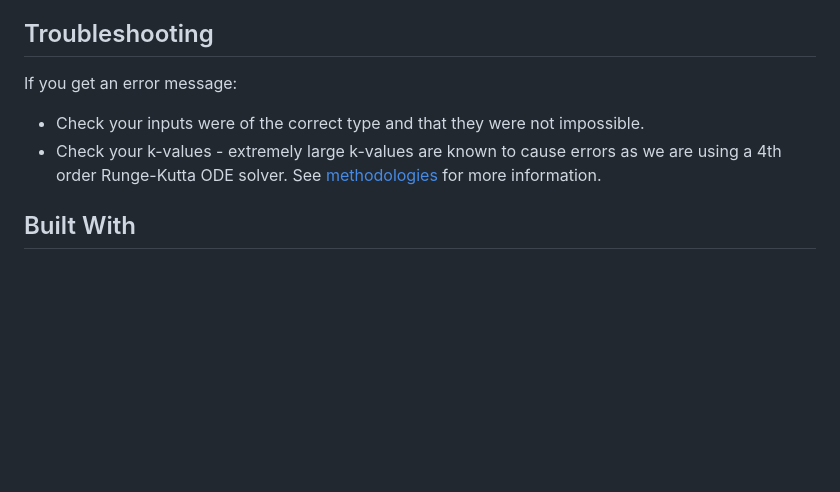
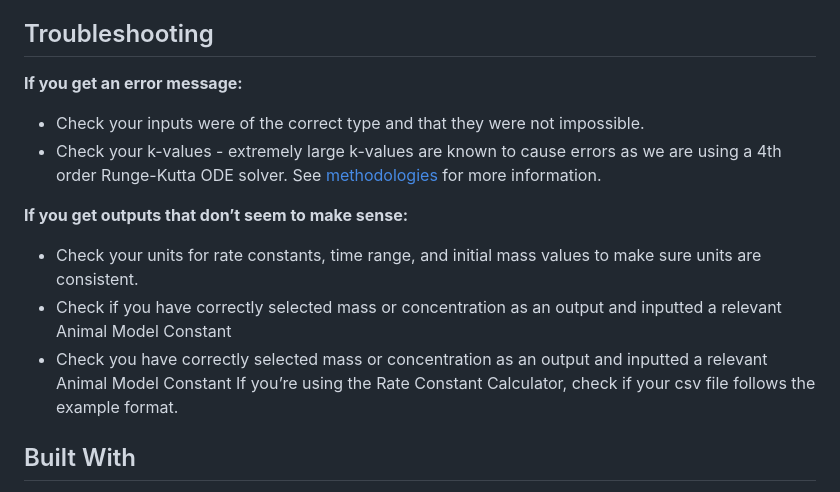
Before and after one commit to peytoncchen/PK-Visualization, a Markdown page: README.md, the part around one of its changes. GitHub-like rendering; blank space fills up the shorter version.

```diff
--- a/README.md
+++ b/README.md
@@ -113,10 +113,15 @@ Apart from retrieving and parsing the inputs, the core of the algorithm is hande
 
 ## Troubleshooting
 
-If you get an error message:
+**If you get an error message:**
 - Check your inputs were of the correct type and that they were not impossible.
 - Check your k-values - extremely large k-values are known to cause errors as we are using a 4th order Runge-Kutta ODE solver. See [methodologies](#methodologies) for more information.
 
+**If you get outputs that don’t seem to make sense:**
+- Check your units for rate constants, time range, and initial mass values to make sure units are consistent.
+- Check if you have correctly selected mass or concentration as an output and inputted a relevant Animal Model Constant
+- Check you have correctly selected mass or concentration as an output and inputted a relevant Animal Model Constant
+If you’re using the Rate Constant Calculator, check if your csv file follows the example format.
 
 ## Built With
 - HTML/CSS/JS
```
Also changed, not shown: other parts of README.md (+1 -1 lines), examples/cpm.png, examples/diffeq.png, examples/part2.png, 1 other file.
